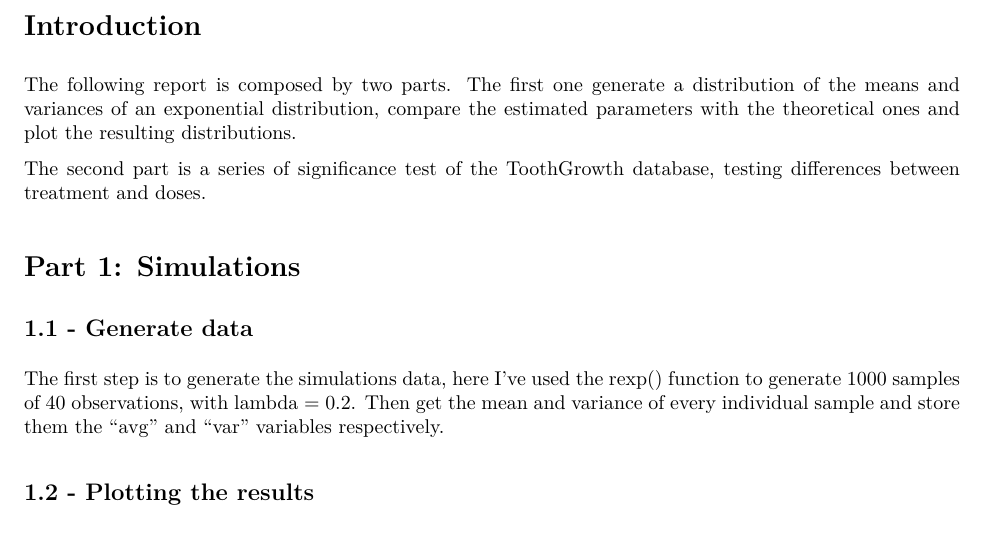
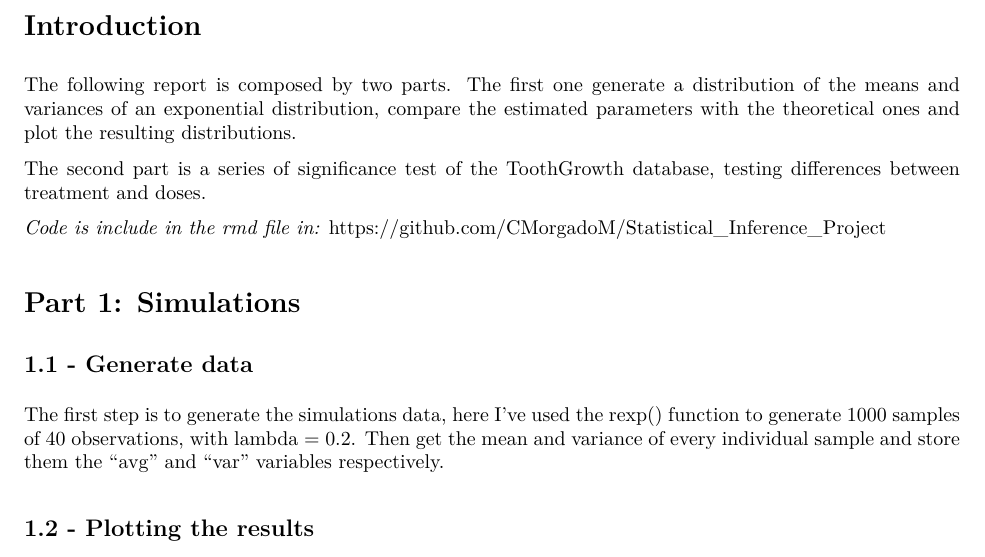
Before and after one commit to CMorgadoM/Statistical_Inference_Project, an R Markdown document (Statistical_inference_report.Rmd): part of page 1 of 5, cut so that both start at the same text. The pictures show the output file Statistical_inference_report.pdf that the author committed with the source.

Commit message:
Add the github account with the direction to the rmd file

```diff
--- a/Statistical_inference_report.Rmd
+++ b/Statistical_inference_report.Rmd
@@ -25,6 +25,8 @@ resulting distributions.
 
 The second part is a series of significance test of the ToothGrowth
 database, testing differences between treatment and doses.
+
+*Code is include in the rmd file in:* https://github.com/CMorgadoM/Statistical_Inference_Project
 
 # Part 1: Simulations
 
```
Also changed, not shown: Statistical_inference_report.pdf.
